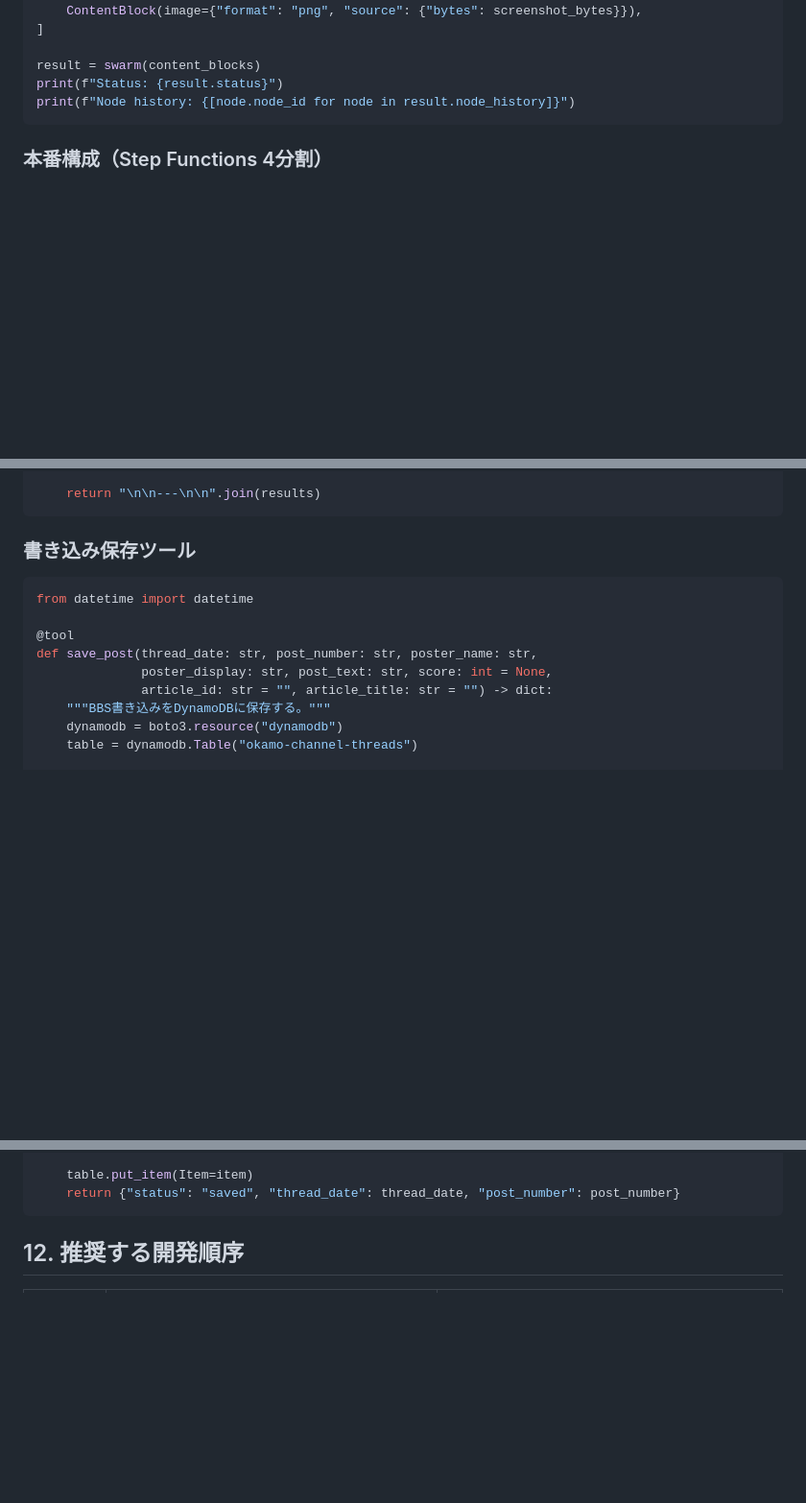
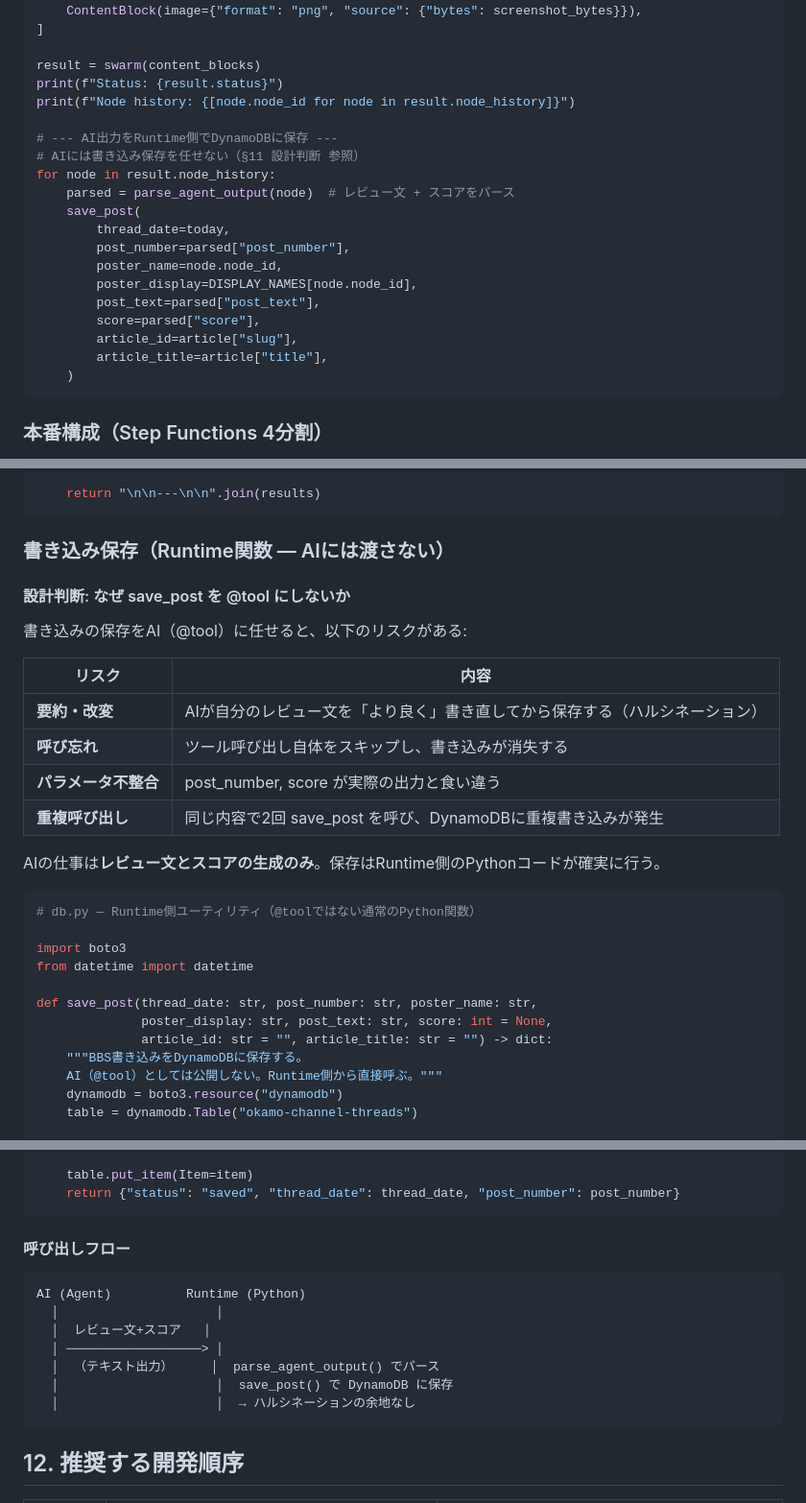
Before and after one commit to okamoto53515606/channel, a Markdown page: docs/blueprint.md, 3 parts joined by grey strips. Shown at 96% size. GitHub-like rendering; blank space fills up the shorter version.

Commit message:
docs: save_postを@toolからRuntime関数に変更（ハルシネーション対策）
- save_postをAIの@toolではなくRuntime側Python関数に変更
- AIに書き込み保存を任せた場合のリスク4点を明記
- §6: Swarmコードからsave_toolを除去、実行後にRuntime側で保存するフローに
- §7: ツール表でsave_postをRuntime関数として分類
- §11: 設計判断セクション追加（なぜ@toolにしないか）+ 呼び出しフロー図

````diff
--- a/docs/blueprint.md
+++ b/docs/blueprint.md
@@ -305,6 +306,21 @@ content_blocks = [
 result = swarm(content_blocks)
 print(f"Status: {result.status}")
 print(f"Node history: {[node.node_id for node in result.node_history]}")
+
+# --- AI出力をRuntime側でDynamoDBに保存 ---
+# AIには書き込み保存を任せない（§11 設計判断 参照）
+for node in result.node_history:
+    parsed = parse_agent_output(node)  # レビュー文 + スコアをパース
+    save_post(
+        thread_date=today,
+        post_number=parsed["post_number"],
+        poster_name=node.node_id,
+        poster_display=DISPLAY_NAMES[node.node_id],
+        post_text=parsed["post_text"],
+        score=parsed["score"],
+        article_id=article["slug"],
+        article_title=article["title"],
+    )
 ```
 
 ### 本番構成（Step Functions 4分割）
@@ -869,16 +885,32 @@ def get_same_article_threads(article_id: str) -> str:
     return "\n\n---\n\n".join(results)
 ```
 
-### 書き込み保存ツール
+### 書き込み保存（Runtime関数 — AIには渡さない）
+
+#### 設計判断: なぜ save_post を @tool にしないか
+
+書き込みの保存をAI（@tool）に任せると、以下のリスクがある:
+
+| リスク | 内容 |
+|---|---|
+| **要約・改変** | AIが自分のレビュー文を「より良く」書き直してから保存する（ハルシネーション） |
+| **呼び忘れ** | ツール呼び出し自体をスキップし、書き込みが消失する |
+| **パラメータ不整合** | post_number, score が実際の出力と食い違う |
+| **重複呼び出し** | 同じ内容で2回 save_post を呼び、DynamoDBに重複書き込みが発生 |
+
+AIの仕事は**レビュー文とスコアの生成のみ**。保存はRuntime側のPythonコードが確実に行う。
 
 ```python
+# db.py — Runtime側ユーティリティ（@toolではない通常のPython関数）
+
+import boto3
 from datetime import datetime
 
-@tool
 def save_post(thread_date: str, post_number: str, poster_name: str,
               poster_display: str, post_text: str, score: int = None,
               article_id: str = "", article_title: str = "") -> dict:
-    """BBS書き込みをDynamoDBに保存する。"""
+    """BBS書き込みをDynamoDBに保存する。
+    AI（@tool）としては公開しない。Runtime側から直接呼ぶ。"""
     dynamodb = boto3.resource("dynamodb")
     table = dynamodb.Table("okamo-channel-threads")
 
@@ -900,6 +932,18 @@ def save_post(thread_date: str, post_number: str, poster_name: str,
 
     table.put_item(Item=item)
     return {"status": "saved", "thread_date": thread_date, "post_number": post_number}
+```
+
+#### 呼び出しフロー
+
+```
+AI (Agent)          Runtime (Python)
+  │                     │
+  │  レビュー文+スコア   │
+  │ ──────────────────> │
+  │  （テキスト出力）     │  parse_agent_output() でパース
+  │                     │  save_post() で DynamoDB に保存
+  │                     │  → ハルシネーションの余地なし
 ```
 
 ## 12. 推奨する開発順序
````
Also changed, not shown: other parts of docs/blueprint.md (+7 -6 lines).
